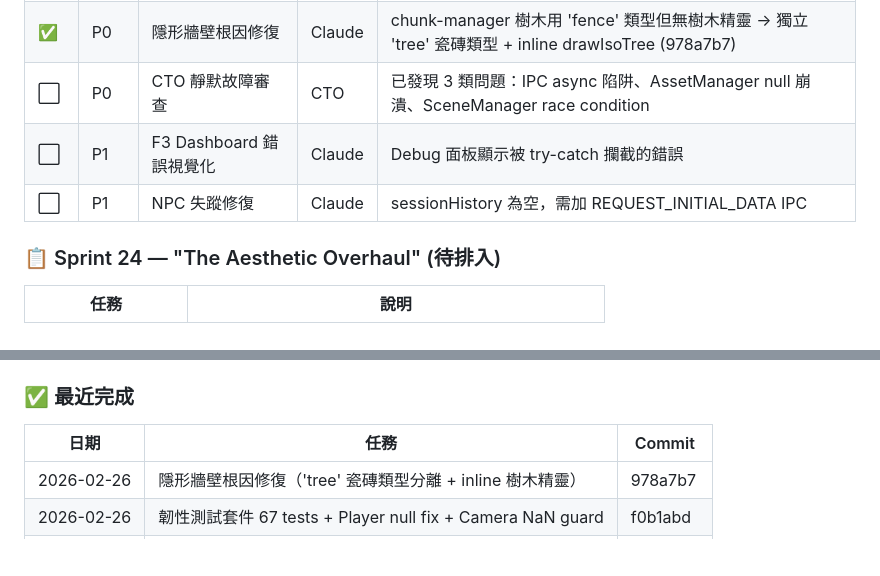
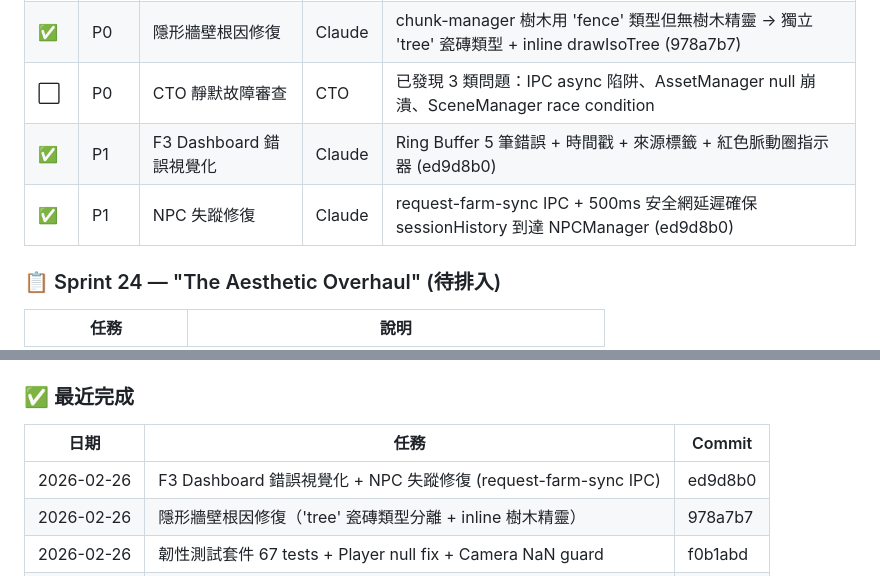
Before and after one commit to ZQCHUNG/AIFarm, a Markdown page: README.md, 2 parts joined by grey strips. Rendered like a GitHub page; blank space fills up the shorter version.

Commit message:
Update README: F3 error dashboard + NPC fix completed
Sprint 23 now 9/10 tasks done (only CTO audit remaining).

Co-Authored-By: Claude Opus 4.6 <noreply@anthropic.com>

```diff
--- a/README.md
+++ b/README.md
@@ -347,8 +347,8 @@ Sprint 30 最終平衡調整：
 | ✅ | P0 | 大螢幕走路速度修復 | Claude | zoom 隨 canvas 高度比例縮放 (baseline 351px→1.8x) (89caf00) |
 | ✅ | P0 | 隱形牆壁根因修復 | Claude | chunk-manager 樹木用 'fence' 類型但無樹木精靈 → 獨立 'tree' 瓷磚類型 + inline drawIsoTree (978a7b7) |
 | ⬜ | P0 | CTO 靜默故障審查 | CTO | 已發現 3 類問題：IPC async 陷阱、AssetManager null 崩潰、SceneManager race condition |
-| ⬜ | P1 | F3 Dashboard 錯誤視覺化 | Claude | Debug 面板顯示被 try-catch 攔截的錯誤 |
-| ⬜ | P1 | NPC 失蹤修復 | Claude | sessionHistory 為空，需加 REQUEST_INITIAL_DATA IPC |
+| ✅ | P1 | F3 Dashboard 錯誤視覺化 | Claude | Ring Buffer 5 筆錯誤 + 時間戳 + 來源標籤 + 紅色脈動圈指示器 (ed9d8b0) |
+| ✅ | P1 | NPC 失蹤修復 | Claude | request-farm-sync IPC + 500ms 安全網延遲確保 sessionHistory 到達 NPCManager (ed9d8b0) |
 
 ### 📋 Sprint 24 — "The Aesthetic Overhaul" (待排入)
 
@@ -371,6 +371,7 @@ Sprint 30 最終平衡調整：
 
 | 日期 | 任務 | Commit |
 |------|------|--------|
+| 2026-02-26 | F3 Dashboard 錯誤視覺化 + NPC 失蹤修復 (request-farm-sync IPC) | ed9d8b0 |
 | 2026-02-26 | 隱形牆壁根因修復（'tree' 瓷磚類型分離 + inline 樹木精靈） | 978a7b7 |
 | 2026-02-26 | 韌性測試套件 67 tests + Player null fix + Camera NaN guard | f0b1abd |
 | 2026-02-26 | 大螢幕走路速度修復（zoom 比例縮放） | 89caf00 |
```
